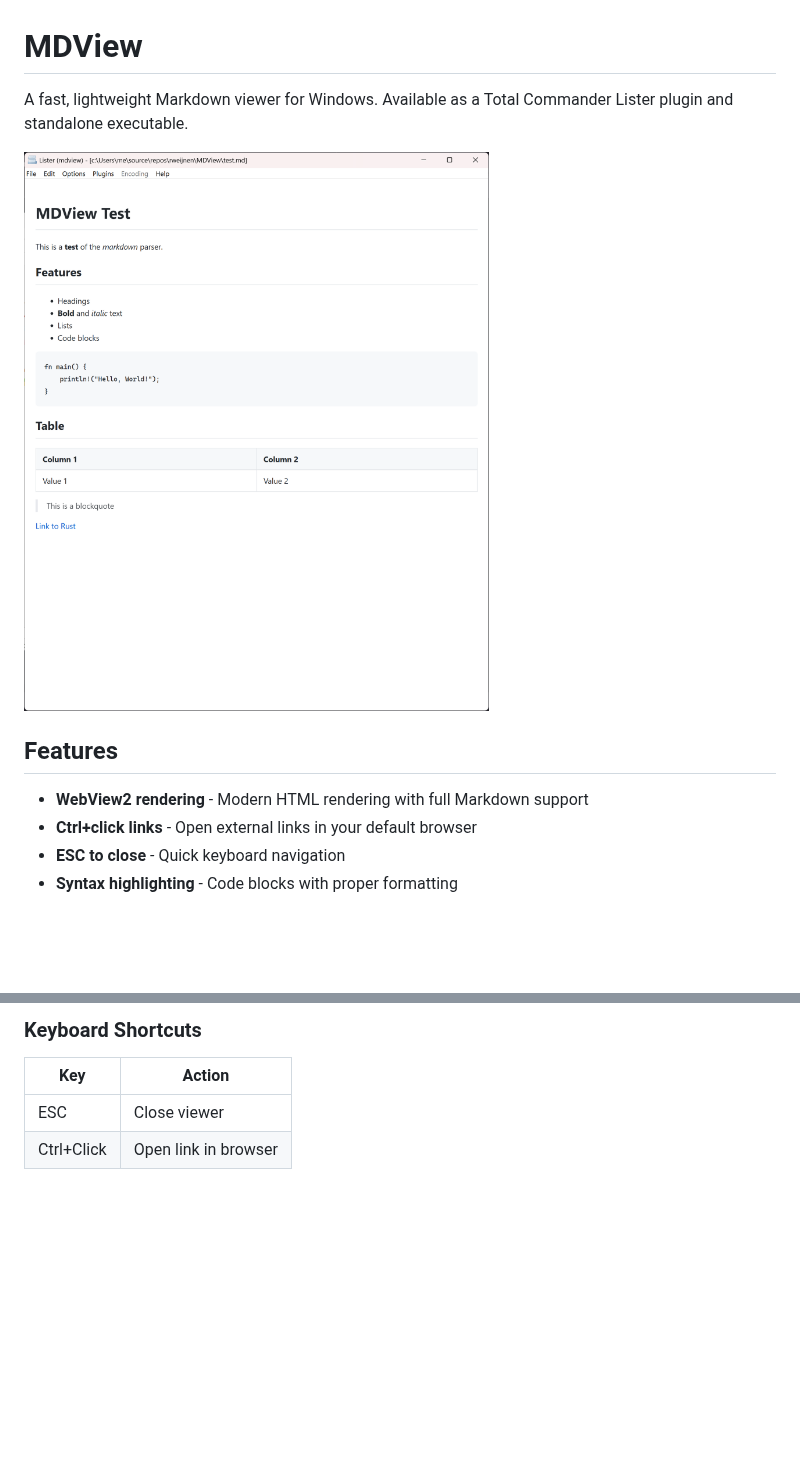
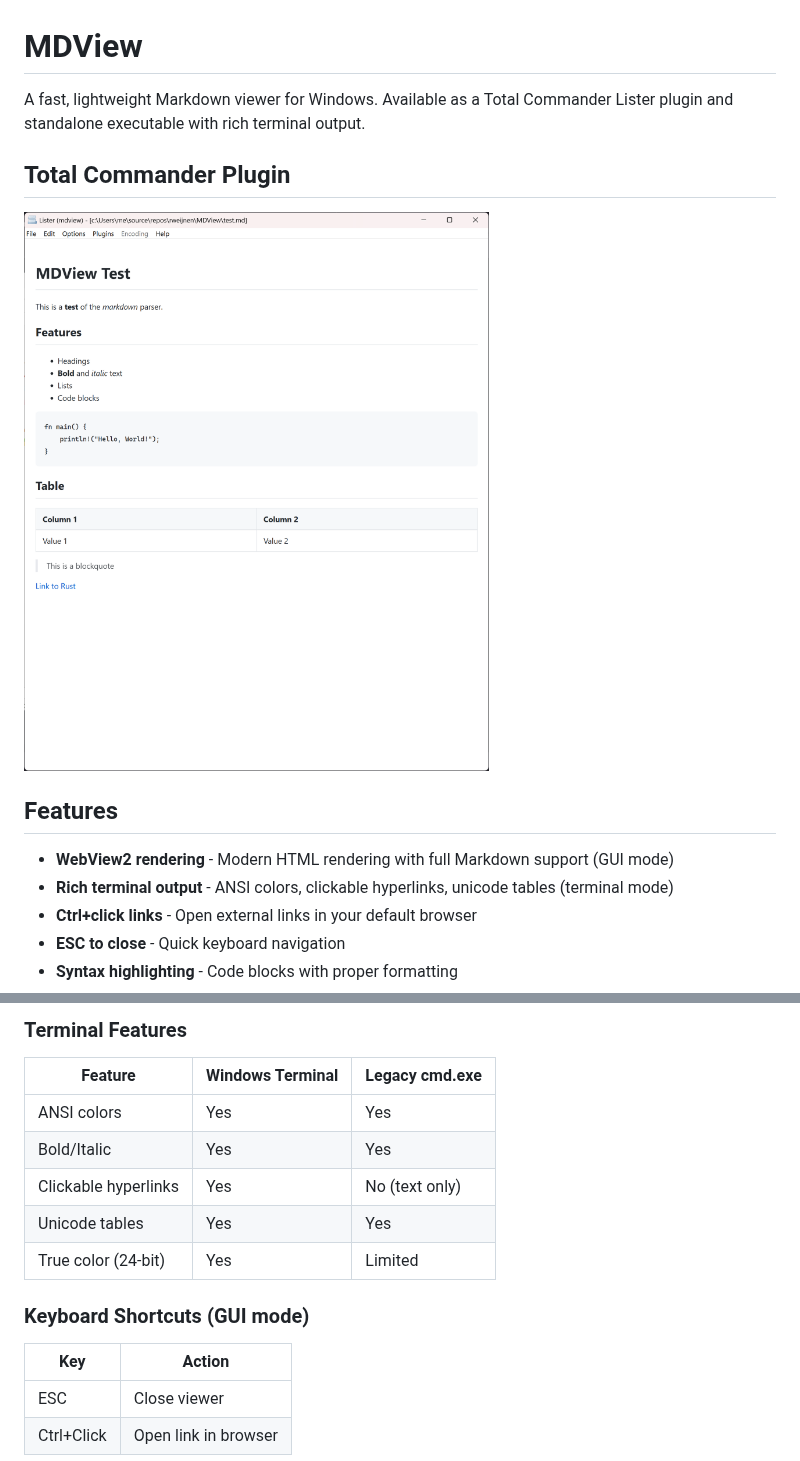
Before and after one commit to rweijnen/MDView, a Markdown page: README.md, 2 parts joined by grey strips. Drawn GitHub-style; blank space fills up the shorter version.

````diff
--- a/README.md
+++ b/README.md
@@ -1,12 +1,15 @@
 # MDView
 
-A fast, lightweight Markdown viewer for Windows. Available as a Total Commander Lister plugin and standalone executable.
+A fast, lightweight Markdown viewer for Windows. Available as a Total Commander Lister plugin and standalone executable with rich terminal output.
 
-![MDView Screenshot](assets/screenshot.png)
+## Total Commander Plugin
+
+![MDView in Total Commander](assets/screenshot.png)
 
 ## Features
 
-- **WebView2 rendering** - Modern HTML rendering with full Markdown support
+- **WebView2 rendering** - Modern HTML rendering with full Markdown support (GUI mode)
+- **Rich terminal output** - ANSI colors, clickable hyperlinks, unicode tables (terminal mode)
 - **Ctrl+click links** - Open external links in your default browser
 - **ESC to close** - Quick keyboard navigation
 - **Syntax highlighting** - Code blocks with proper formatting
@@ -57,6 +85,16 @@ mdview --file documentation.md
 ```
 
-### Keyboard Shortcuts
+### Terminal Features
+
+| Feature | Windows Terminal | Legacy cmd.exe |
+|---------|-----------------|----------------|
+| ANSI colors | Yes | Yes |
+| Bold/Italic | Yes | Yes |
+| Clickable hyperlinks | Yes | No (text only) |
+| Unicode tables | Yes | Yes |
+| True color (24-bit) | Yes | Limited |
+
+### Keyboard Shortcuts (GUI mode)
 
 | Key | Action |
 |-----|--------|
````
Also changed, not shown: other parts of README.md (+32 -7 lines), assets/screenshot-cmd.png (added), 1 other file.
